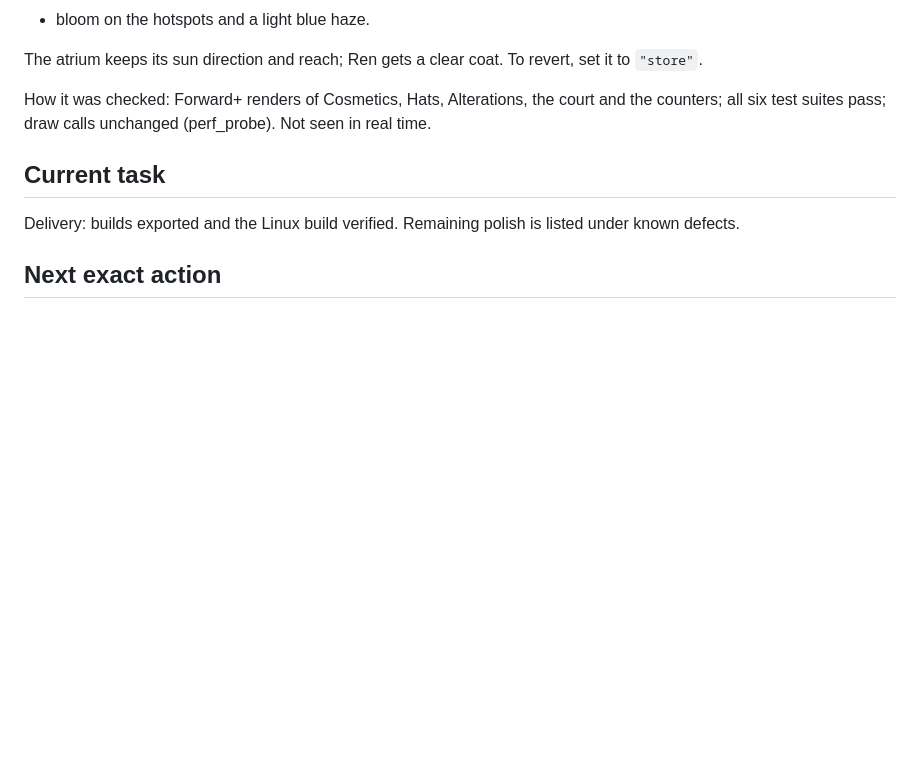
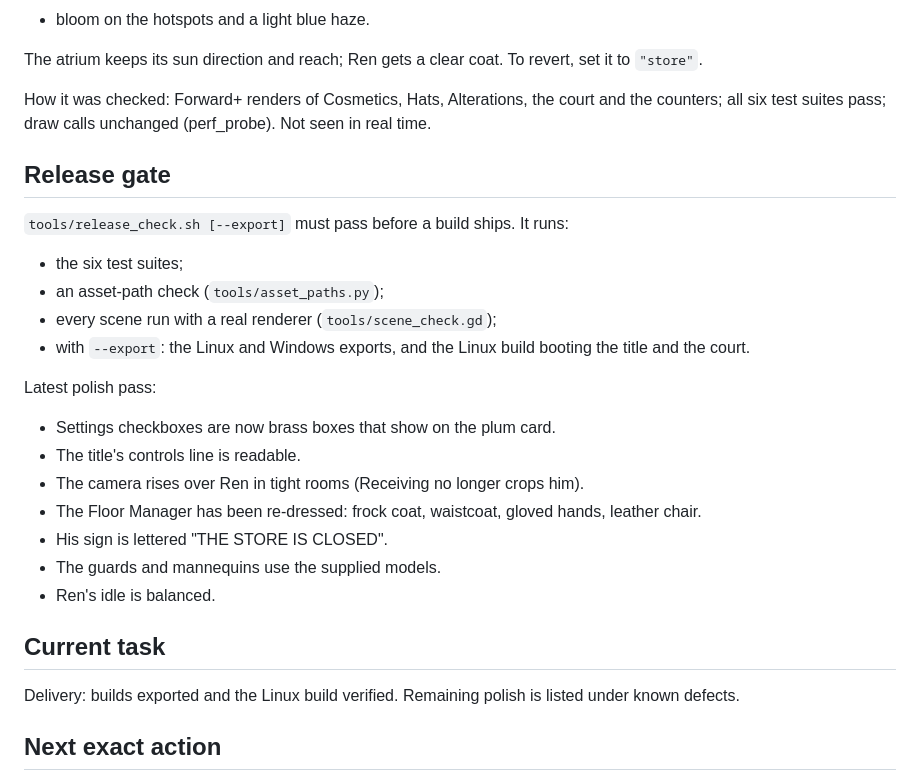
Before and after one commit to tactical4503/caw-helper, a Markdown page: afterbell-godot/PROGRESS.md, the part around the change. GitHub-like rendering; blank space fills up the shorter version.

Commit message:
Progress log: release gate and polish pass
Co-Authored-By: Claude Opus 5.5 <noreply@anthropic.com>
Claude-Session: https://claude.ai/code/session_01KfZCJb84i5HsivtuekTRNo

```diff
--- a/afterbell-godot/PROGRESS.md
+++ b/afterbell-godot/PROGRESS.md
@@ -167,6 +167,22 @@ The atrium keeps its sun direction and reach; Ren gets a clear coat. To revert,
 
 How it was checked: Forward+ renders of Cosmetics, Hats, Alterations, the court and the counters; all six test suites pass; draw calls unchanged (perf_probe). Not seen in real time.
 
+## Release gate
+`tools/release_check.sh [--export]` must pass before a build ships. It runs:
+- the six test suites;
+- an asset-path check (`tools/asset_paths.py`);
+- every scene run with a real renderer (`tools/scene_check.gd`);
+- with `--export`: the Linux and Windows exports, and the Linux build booting the title and the court.
+
+Latest polish pass:
+- Settings checkboxes are now brass boxes that show on the plum card.
+- The title's controls line is readable.
+- The camera rises over Ren in tight rooms (Receiving no longer crops him).
+- The Floor Manager has been re-dressed: frock coat, waistcoat, gloved hands, leather chair.
+- His sign is lettered "THE STORE IS CLOSED".
+- The guards and mannequins use the supplied models.
+- Ren's idle is balanced.
+
 ## Current task
 Delivery: builds exported and the Linux build verified. Remaining polish is listed under
 known defects.
```
